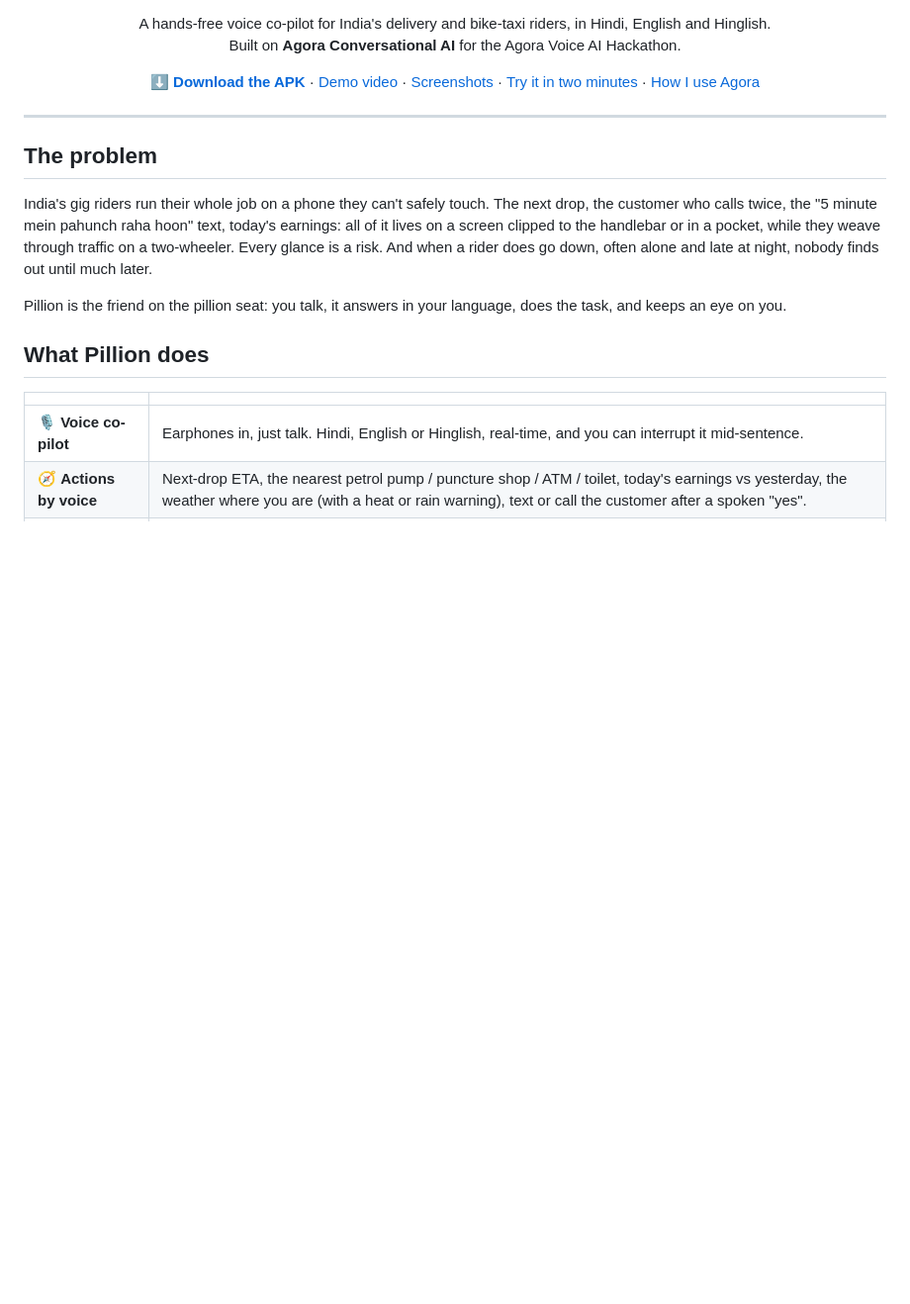
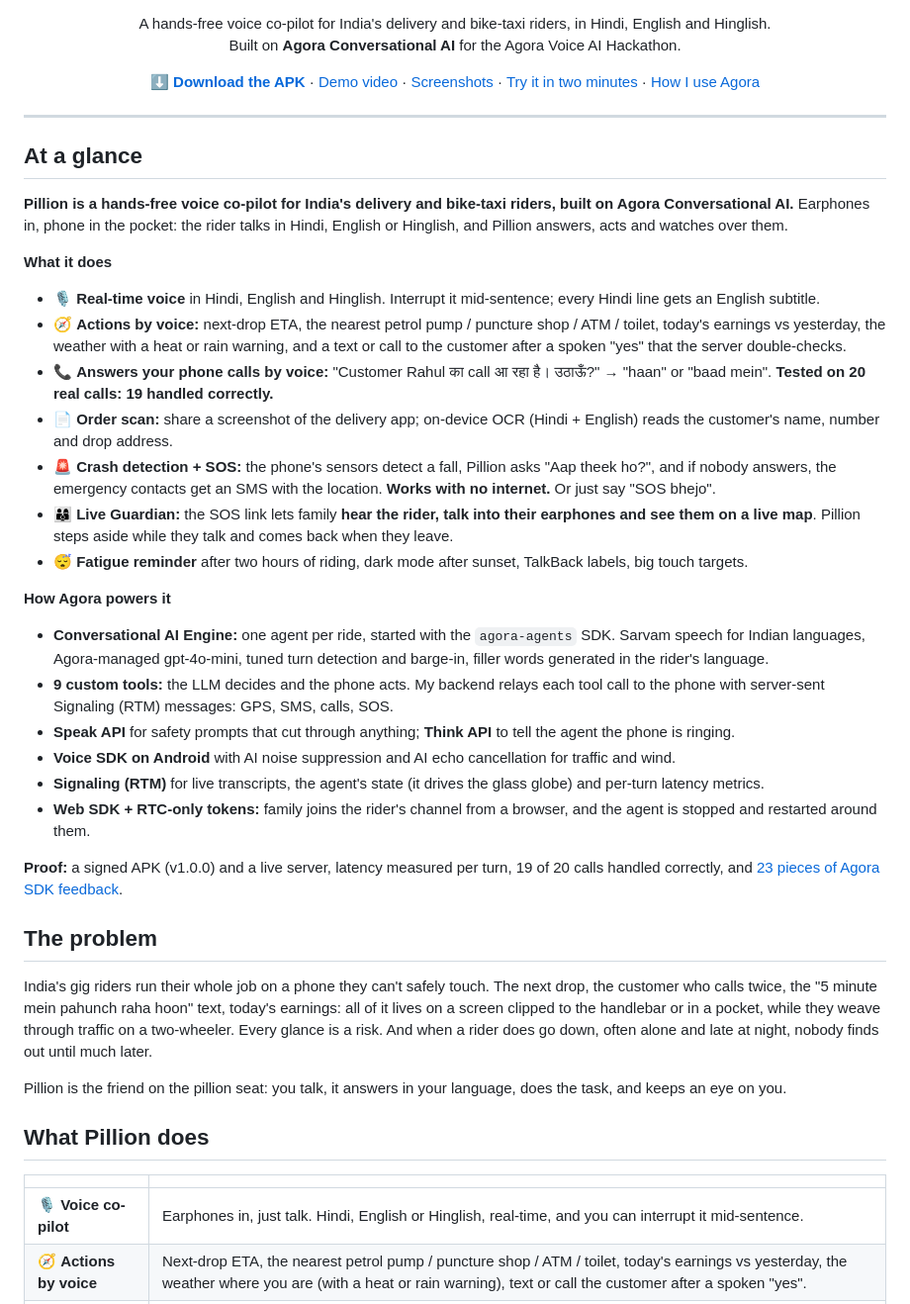
Before and after one commit to jatinvats123/pillion, a Markdown page: README.md, the part around the change. Shown at 99% size. Drawn GitHub-style; blank space fills up the shorter version.

Commit message:
README: At a glance section (every feature, how Agora powers it, proof)

```diff
--- a/README.md
+++ b/README.md
@@ -18,6 +18,46 @@
 </p>
 
 ---
+
+## At a glance
+
+**Pillion is a hands-free voice co-pilot for India's delivery and bike-taxi riders, built on Agora
+Conversational AI.** Earphones in, phone in the pocket: the rider talks in Hindi, English or Hinglish, and
+Pillion answers, acts and watches over them.
+
+**What it does**
+- 🎙️ **Real-time voice** in Hindi, English and Hinglish. Interrupt it mid-sentence; every Hindi line gets an
+  English subtitle.
+- 🧭 **Actions by voice:** next-drop ETA, the nearest petrol pump / puncture shop / ATM / toilet, today's
+  earnings vs yesterday, the weather with a heat or rain warning, and a text or call to the customer after a
+  spoken "yes" that the server double-checks.
+- 📞 **Answers your phone calls by voice:** "Customer Rahul का call आ रहा है। उठाऊँ?" → "haan" or "baad mein".
+  **Tested on 20 real calls: 19 handled correctly.**
+- 📄 **Order scan:** share a screenshot of the delivery app; on-device OCR (Hindi + English) reads the
+  customer's name, number and drop address.
+- 🚨 **Crash detection + SOS:** the phone's sensors detect a fall, Pillion asks "Aap theek ho?", and if nobody
+  answers, the emergency contacts get an SMS with the location. **Works with no internet.** Or just say
+  "SOS bhejo".
+- 👨‍👩‍👦 **Live Guardian:** the SOS link lets family **hear the rider, talk into their earphones and see them on
+  a live map**. Pillion steps aside while they talk and comes back when they leave.
+- 😴 **Fatigue reminder** after two hours of riding, dark mode after sunset, TalkBack labels, big touch targets.
+
+**How Agora powers it**
+- **Conversational AI Engine:** one agent per ride, started with the `agora-agents` SDK. Sarvam speech for
+  Indian languages, Agora-managed gpt-4o-mini, tuned turn detection and barge-in, filler words generated in the
+  rider's language.
+- **9 custom tools:** the LLM decides and the phone acts. My backend relays each tool call to the phone with
+  server-sent Signaling (RTM) messages: GPS, SMS, calls, SOS.
+- **Speak API** for safety prompts that cut through anything; **Think API** to tell the agent the phone is
+  ringing.
+- **Voice SDK on Android** with AI noise suppression and AI echo cancellation for traffic and wind.
+- **Signaling (RTM)** for live transcripts, the agent's state (it drives the glass globe) and per-turn latency
+  metrics.
+- **Web SDK + RTC-only tokens:** family joins the rider's channel from a browser, and the agent is stopped and
+  restarted around them.
+
+**Proof:** a signed APK (v1.0.0) and a live server, latency measured per turn, 19 of 20 calls handled
+correctly, and [23 pieces of Agora SDK feedback](#agora-sdk-feedback).
 
 ## The problem
 
```
